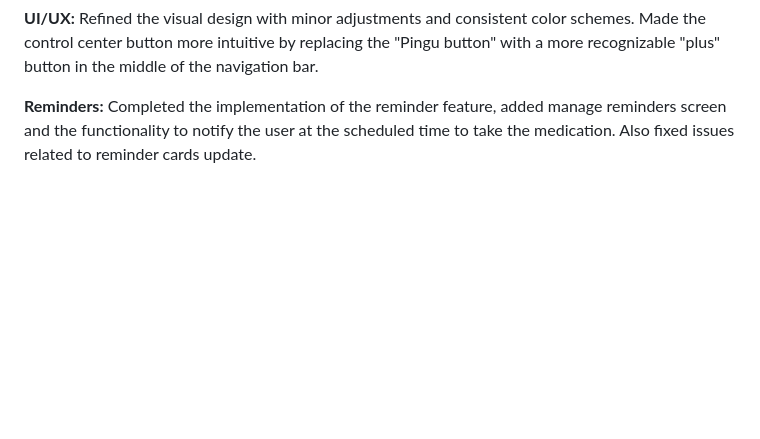
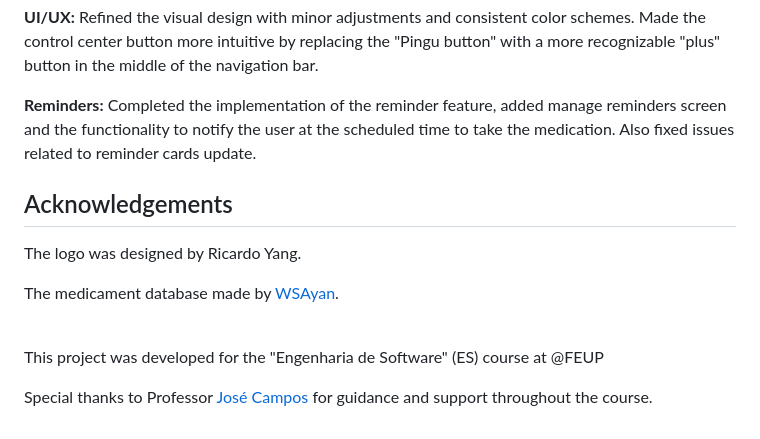
Before and after one commit to YZ1GO/L.EIC017_ES_PRJ, a Markdown page: README.md, the part around the change. Rendered like a GitHub page; blank space fills up the shorter version.

Commit message:
Update README.md
udpated Acknowledgements

```diff
--- a/README.md
+++ b/README.md
@@ -295,3 +295,15 @@ __Tests:__ Expanded and enhanced the test suite by adding more unit, widget, and
 __UI/UX:__ Refined the visual design with minor adjustments and consistent color schemes. Made the control center button more intuitive by replacing the "Pingu button" with a more recognizable "plus" button in the middle of the navigation bar.
 
 __Reminders:__ Completed the implementation of the reminder feature, added manage reminders screen and the functionality to notify the user at the scheduled time to take the medication. Also fixed issues related to reminder cards update.
+
+
+## Acknowledgements
+The logo was designed by Ricardo Yang.
+
+The medicament database made by [WSAyan](https://github.com/WSAyan/medicinedb).
+
+<br>
+
+This project was developed for the "Engenharia de Software" (ES) course at @FEUP
+
+Special thanks to Professor [José Campos](https://sigarra.up.pt/feup/en/FUNC_GERAL.FORMVIEW?p_codigo=480945) for guidance and support throughout the course.
```
